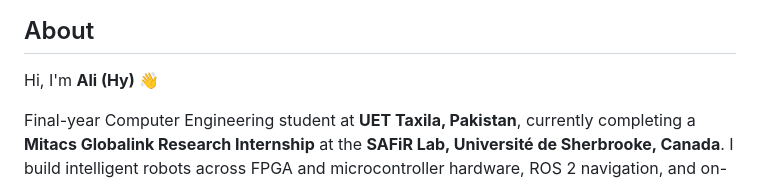
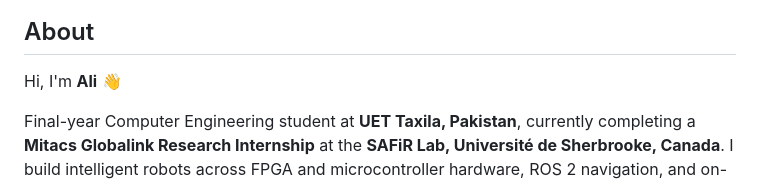
Before and after one commit to mrknowZ/mrknowZ, a Markdown page: README.md, the part around one of its changes. GitHub-like rendering.

```diff
--- a/README.md
+++ b/README.md
@@ -21,6 +15,6 @@
 ## About
 
-Hi, I'm **Ali (Hy)** 👋
+Hi, I'm **Ali** 👋
 
 Final-year Computer Engineering student at **UET Taxila, Pakistan**, currently completing a **Mitacs Globalink Research Internship** at the **SAFiR Lab, Université de Sherbrooke, Canada**. I build intelligent robots across FPGA and microcontroller hardware, ROS 2 navigation, and on-device AI.
 
```
Also changed, not shown: other parts of README.md (+1 -7 lines), assets/profile-banner-3d.png (added).
